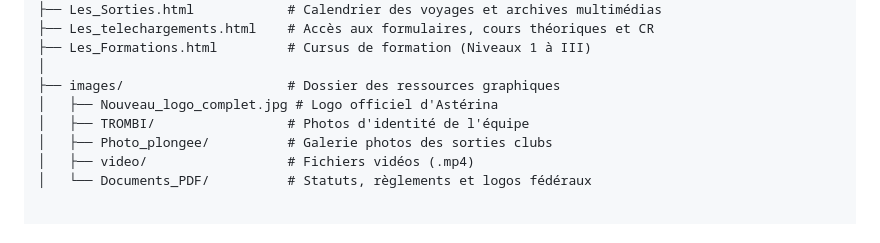
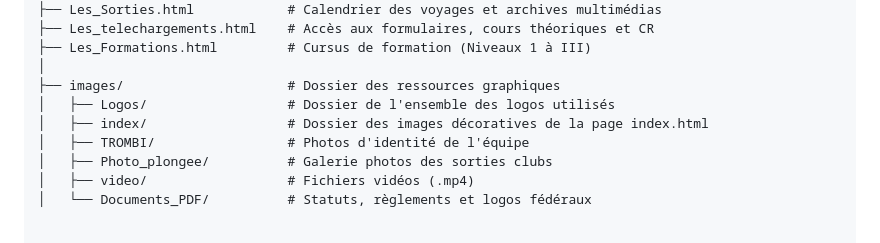
Before and after one commit to TomPlle/Asterina, a Markdown page: README.md, the part around the change. Drawn GitHub-style.

Commit message:
Update directory structure in README.md

```diff
--- a/README.md
+++ b/README.md
@@ -45,7 +45,8 @@ Voici l'organisation des principaux fichiers et dossiers de ce dépôt :
 ├── Les_Formations.html         # Cursus de formation (Niveaux 1 à III)
 │
 ├── images/                     # Dossier des ressources graphiques
-│   ├── Nouveau_logo_complet.jpg # Logo officiel d'Astérina
+│   ├── Logos/                  # Dossier de l'ensemble des logos utilisés
+│   ├── index/                  # Dossier des images décoratives de la page index.html
 │   ├── TROMBI/                 # Photos d'identité de l'équipe
 │   ├── Photo_plongee/          # Galerie photos des sorties clubs
 │   ├── video/                  # Fichiers vidéos (.mp4)
```
